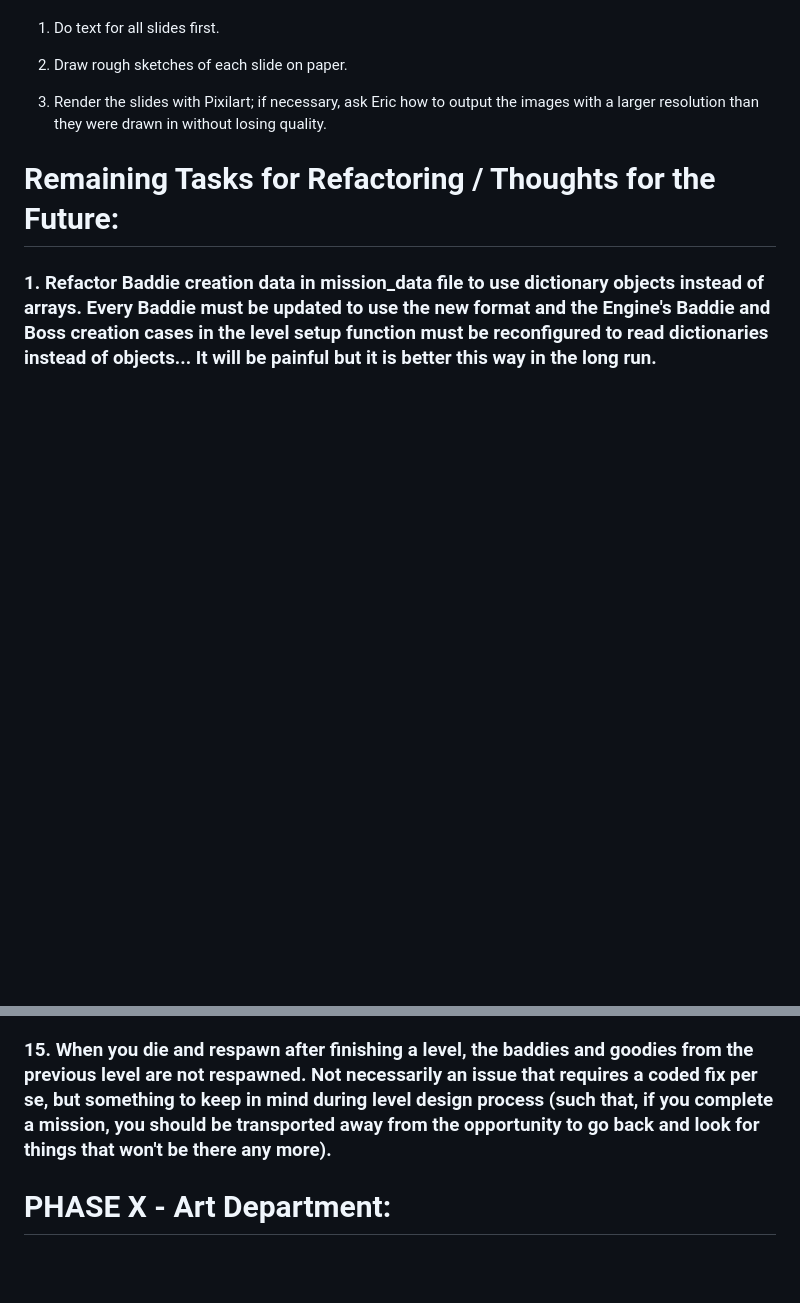
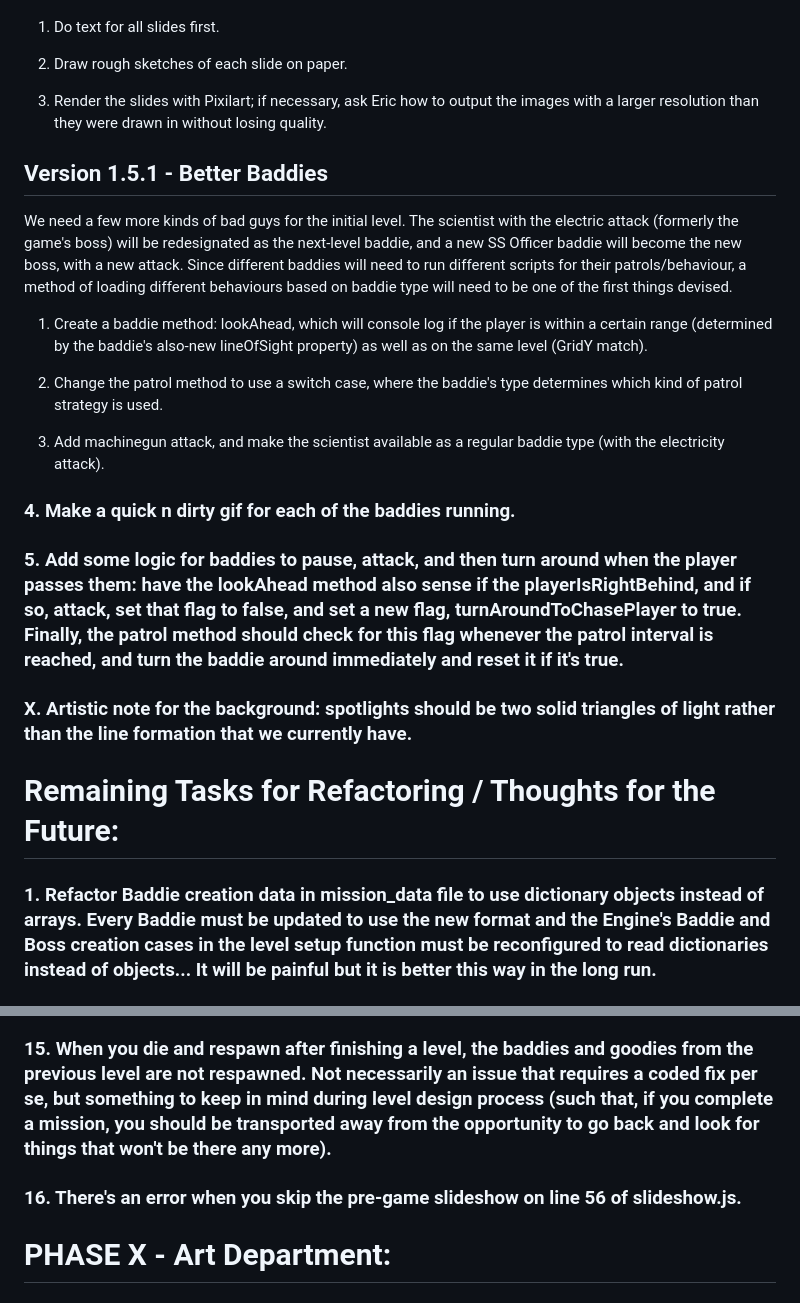
Before and after one commit to dan-atack/BlockLand, a Markdown page: changelog.md, 2 parts joined by grey strips. Rendered like a GitHub page; blank space fills up the shorter version.

Commit message:
Added baddie sight, machinegun attack

```diff
--- a/changelog.md
+++ b/changelog.md
@@ -1229,6 +1229,22 @@ It is now time to get to work on the game's raison-d'etre: its awesome storyline
 
 3. Render the slides with Pixilart; if necessary, ask Eric how to output the images with a larger resolution than they were drawn in without losing quality.
 
+## Version 1.5.1 - Better Baddies
+
+We need a few more kinds of bad guys for the initial level. The scientist with the electric attack (formerly the game's boss) will be redesignated as the next-level baddie, and a new SS Officer baddie will become the new boss, with a new attack. Since different baddies will need to run different scripts for their patrols/behaviour, a method of loading different behaviours based on baddie type will need to be one of the first things devised.
+
+1. Create a baddie method: lookAhead, which will console log if the player is within a certain range (determined by the baddie's also-new lineOfSight property) as well as on the same level (GridY match).
+
+2. Change the patrol method to use a switch case, where the baddie's type determines which kind of patrol strategy is used.
+
+3. Add machinegun attack, and make the scientist available as a regular baddie type (with the electricity attack).
+
+### 4. Make a quick n dirty gif for each of the baddies running.
+
+### 5. Add some logic for baddies to pause, attack, and then turn around when the player passes them: have the lookAhead method also sense if the playerIsRightBehind, and if so, attack, set that flag to false, and set a new flag, turnAroundToChasePlayer to true. Finally, the patrol method should check for this flag whenever the patrol interval is reached, and turn the baddie around immediately and reset it if it's true.
+
+### X. Artistic note for the background: spotlights should be two solid triangles of light rather than the line formation that we currently have.
+
 # Remaining Tasks for Refactoring / Thoughts for the Future:
 
 ### 1. Refactor Baddie creation data in mission_data file to use dictionary objects instead of arrays. Every Baddie must be updated to use the new format and the Engine's Baddie and Boss creation cases in the level setup function must be reconfigured to read dictionaries instead of objects... It will be painful but it is better this way in the long run.
@@ -1275,6 +1291,8 @@ It is now time to get to work on the game's raison-d'etre: its awesome storyline
 
 ### 15. When you die and respawn after finishing a level, the baddies and goodies from the previous level are not respawned. Not necessarily an issue that requires a coded fix per se, but something to keep in mind during level design process (such that, if you complete a mission, you should be transported away from the opportunity to go back and look for things that won't be there any more).
 
+### 16. There's an error when you skip the pre-game slideshow on line 56 of slideshow.js.
+
 # PHASE X - Art Department:
 
 ### 1. Touch up water and swamp-water block images to make them more transparent... OR alter the player sprite's
```
Also changed, not shown: public/assets/sprites/baddie_1004.png (added), 12 other files.
